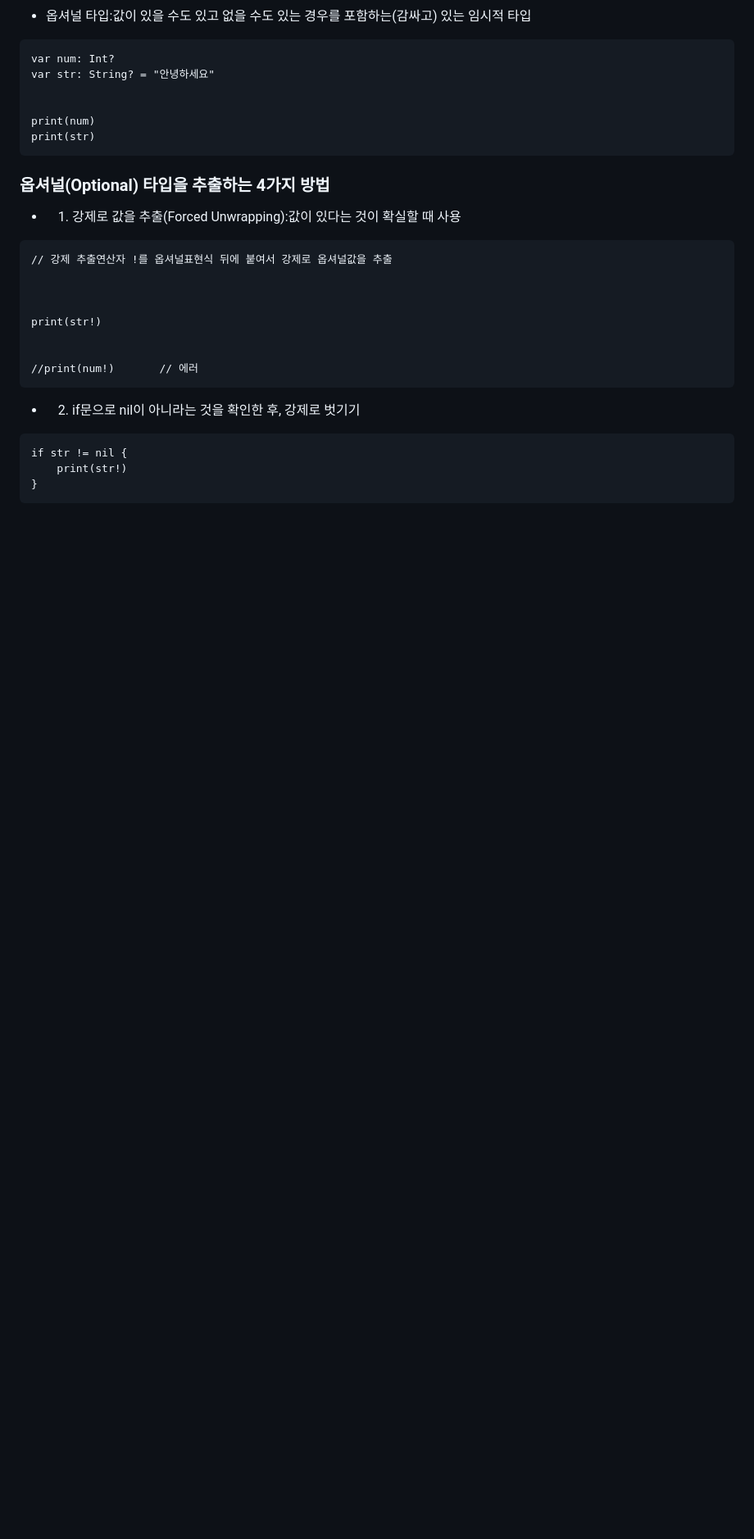
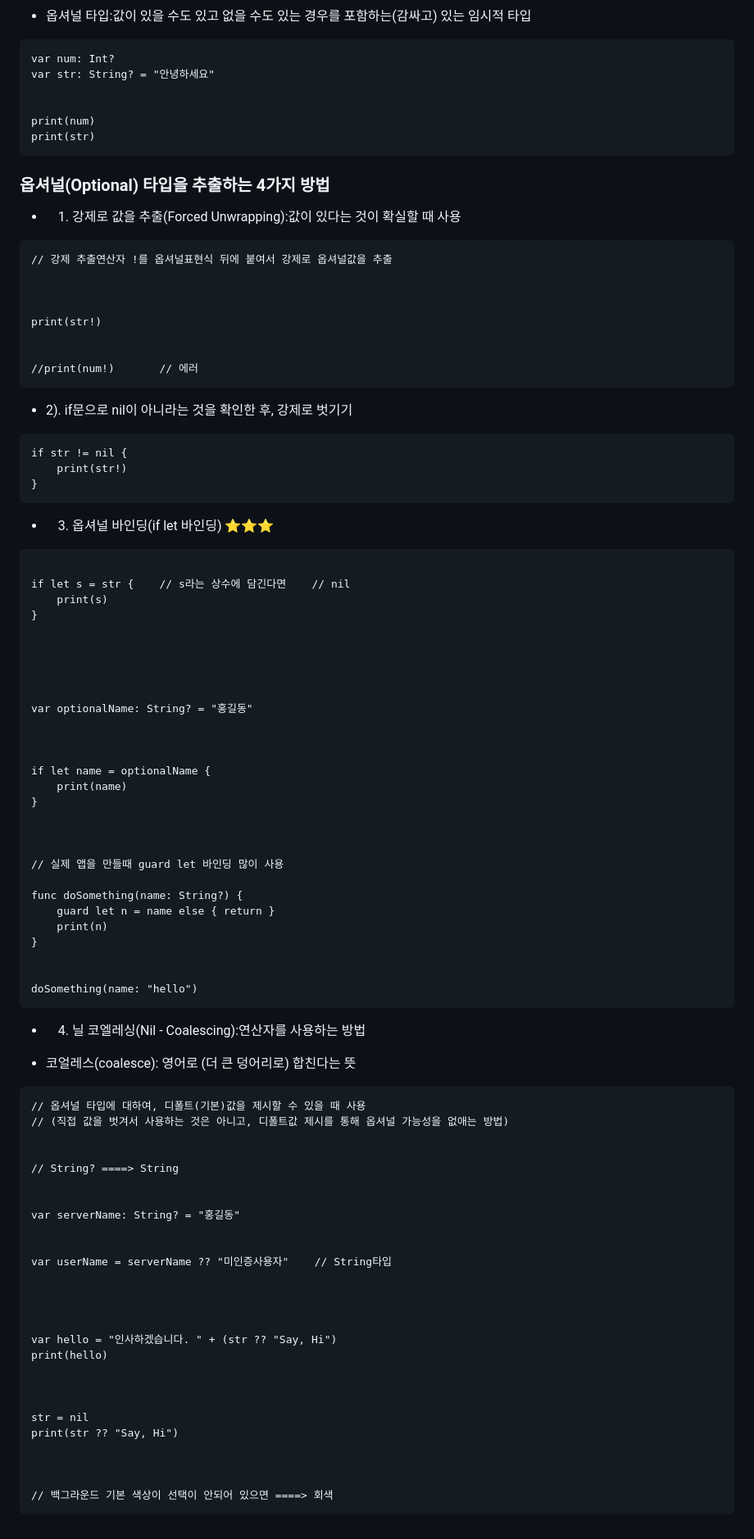
Before and after one commit to ios-Jay/TIL, a Markdown page: swift/섹션 12/섹션 12.md, the part around the change. Shown at 82% size. GitHub-like rendering; blank space fills up the shorter version.

Commit message:
옵셔널

````diff
--- a/swift/섹션 12/섹션 12.md
+++ b/swift/섹션 12/섹션 12.md
@@ -167,10 +167,76 @@ print(str!)
 //print(num!)       // 에러
 ```
 
-- 2. if문으로 nil이 아니라는 것을 확인한 후, 강제로 벗기기
+- 2). if문으로 nil이 아니라는 것을 확인한 후, 강제로 벗기기
 
 ```
 if str != nil {
     print(str!)
 }
 ```
+
+- 3. 옵셔널 바인딩(if let 바인딩) ⭐️⭐️⭐️
+
+```
+
+if let s = str {    // s라는 상수에 담긴다면    // nil
+    print(s)
+}
+
+
+
+
+
+var optionalName: String? = "홍길동"
+
+
+
+if let name = optionalName {
+    print(name)
+}
+
+
+
+// 실제 앱을 만들때 guard let 바인딩 많이 사용
+
+func doSomething(name: String?) {
+    guard let n = name else { return }
+    print(n)
+}
+
+
+doSomething(name: "hello")
+```
+
+- 4. 닐 코엘레싱(Nil - Coalescing):연산자를 사용하는 방법
+
+- 코얼레스(coalesce): 영어로 (더 큰 덩어리로) 합친다는 뜻
+
+```
+// 옵셔널 타입에 대하여, 디폴트(기본)값을 제시할 수 있을 때 사용
+// (직접 값을 벗겨서 사용하는 것은 아니고, 디폴트값 제시를 통해 옵셔널 가능성을 없애는 방법)
+
+
+// String? ====> String
+
+
+var serverName: String? = "홍길동"
+
+
+var userName = serverName ?? "미인증사용자"    // String타입
+
+
+
+
+var hello = "인사하겠습니다. " + (str ?? "Say, Hi")
+print(hello)
+
+
+
+str = nil
+print(str ?? "Say, Hi")
+
+
+
+// 백그라운드 기본 색상이 선택이 안되어 있으면 ====> 회색
+```
````
